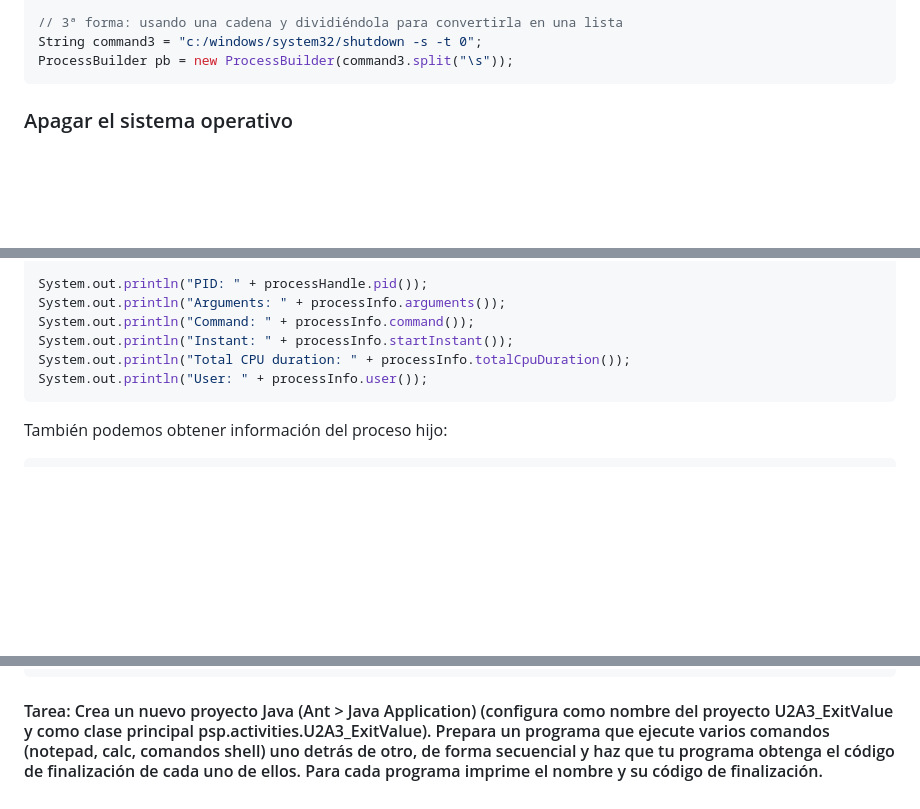
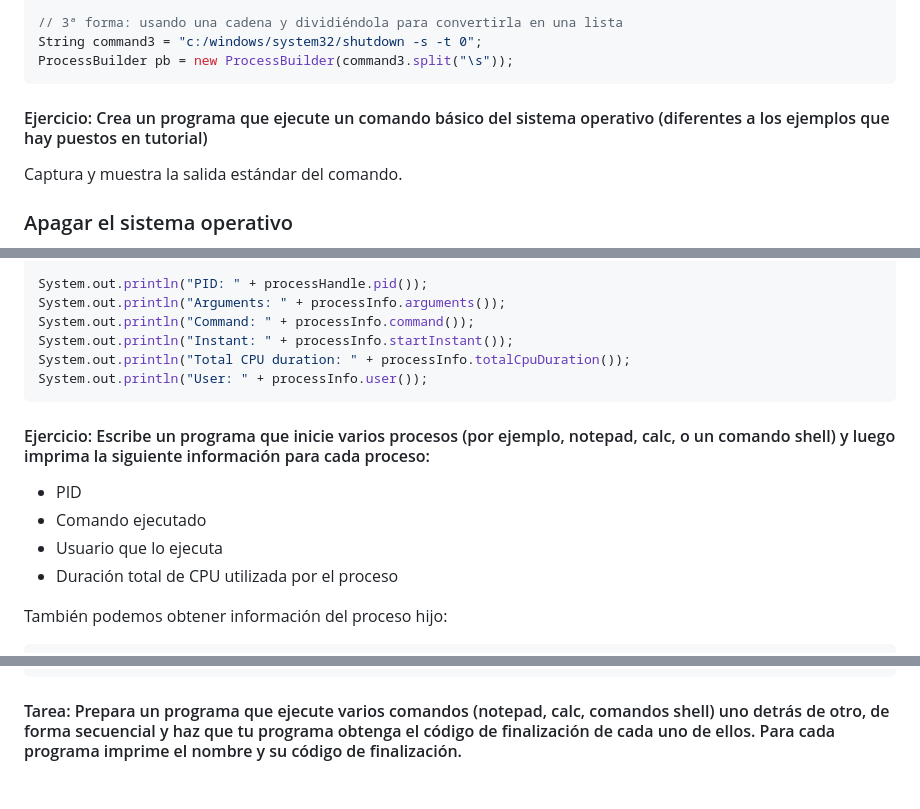
Before and after one commit to AlfonsoDeUna/DAM_PROG_SERVICIOS_PROCESOS, a Markdown page: 20240925.md, 3 parts joined by grey strips. Rendered like a GitHub page; blank space fills up the shorter version.

````diff
--- a/20240925.md
+++ b/20240925.md
@@ -56,6 +56,9 @@ ProcessBuilder pb = new ProcessBuilder(command2);
 String command3 = "c:/windows/system32/shutdown -s -t 0";
 ProcessBuilder pb = new ProcessBuilder(command3.split("\s"));
 ```
+
+#### Ejercicio: Crea un programa que ejecute un comando básico del sistema operativo (diferentes a los ejemplos que hay puestos en tutorial)
+Captura y muestra la salida estándar del comando.
 
 ### Apagar el sistema operativo
 
@@ -157,6 +160,13 @@ System.out.println("Total CPU duration: " + processInfo.totalCpuDuration());
 System.out.println("User: " + processInfo.user());
 ```
 
+#### Ejercicio: Escribe un programa que inicie varios procesos (por ejemplo, notepad, calc, o un comando shell) y luego imprima la siguiente información para cada proceso:
+* PID
+* Comando ejecutado
+* Usuario que lo ejecuta
+* Duración total de CPU utilizada por el proceso
+
+
 También podemos obtener información del proceso hijo:
 
 ```java
@@ -200,4 +210,4 @@ public class ProcessDemo {
 }
 ```
 
-#### Tarea: Crea un nuevo proyecto Java (Ant > Java Application) (configura como nombre del proyecto U2A3_ExitValue y como clase principal psp.activities.U2A3_ExitValue). Prepara un programa que ejecute varios comandos (notepad, calc, comandos shell) uno detrás de otro, de forma secuencial y haz que tu programa obtenga el código de finalización de cada uno de ellos. Para cada programa imprime el nombre y su código de finalización.
+#### Tarea: Prepara un programa que ejecute varios comandos (notepad, calc, comandos shell) uno detrás de otro, de forma secuencial y haz que tu programa obtenga el código de finalización de cada uno de ellos. Para cada programa imprime el nombre y su código de finalización.
````
